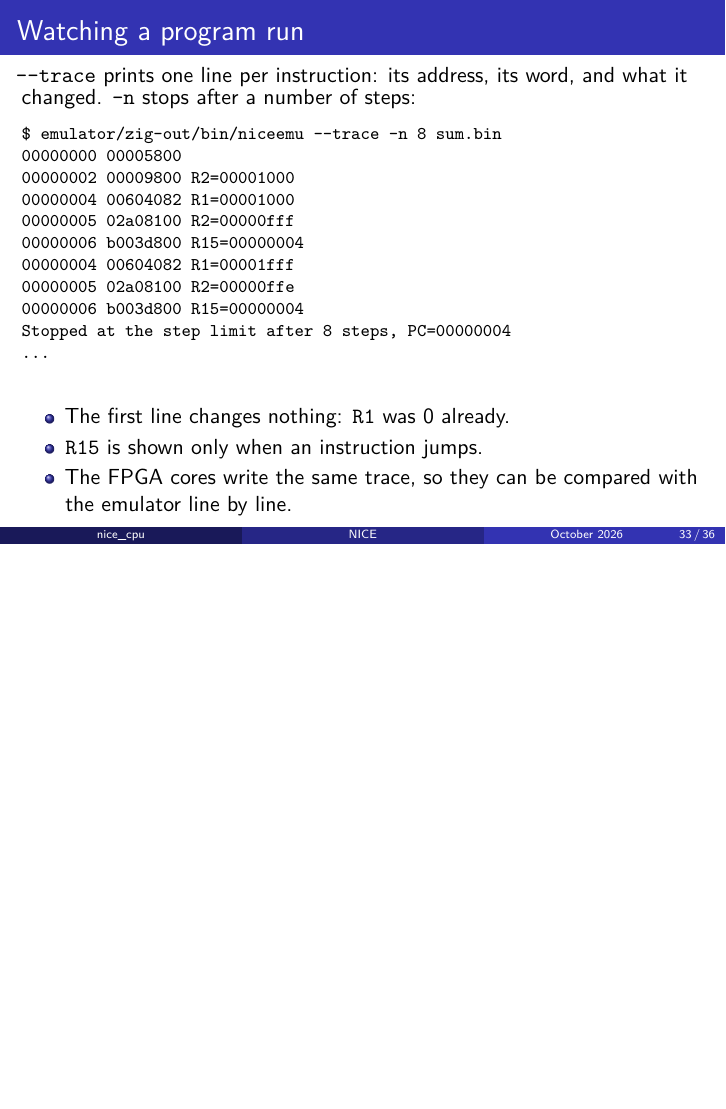
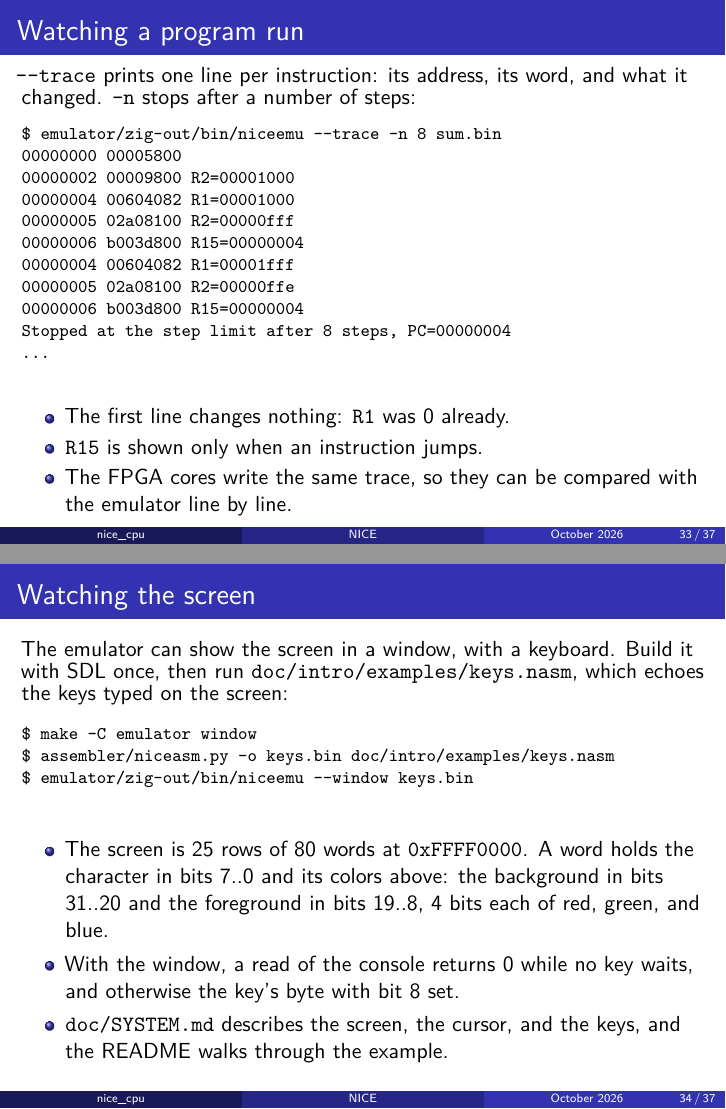
Before and after one commit to MJoergen/nice_cpu, LaTeX slides (doc/intro/nice_intro.tex): page 33 of 36 before the commit and pages 33 and 34 of 37 after it, the two joined at a grey line, the shorter picture padded with empty space. Compiled offline with pdfLaTeX.

Commit message:
intro: a slide on the window
keys.nasm is one of the slides' example programs and the README's
second worked example, but no slide mentioned the window, the
screen, or the keys. A slide after "Watching a program run" builds
the emulator with SDL, runs the example in the window, and gives
the screen's layout and word and the console read that returns 0.

Eighth repository review, §4.3

Co-Authored-By: Claude Fable 5.1 <noreply@anthropic.com>

```diff
--- a/doc/intro/nice_intro.tex
+++ b/doc/intro/nice_intro.tex
@@ -878,6 +878,30 @@ Stopped at the step limit after 8 steps, PC=00000004
    \end{itemize}
   \end{frame}
 %
+  \begin{frame}[fragile]
+   \frametitle{Watching the screen}
+   The emulator can show the screen in a window, with a keyboard. Build it
+   with SDL once, then run \code{doc/intro/examples/keys.nasm}, which
+   echoes the keys typed on the screen:
+   {\footnotesize
+   \begin{verbatim}
+$ make -C emulator window
+$ assembler/niceasm.py -o keys.bin doc/intro/examples/keys.nasm
+$ emulator/zig-out/bin/niceemu --window keys.bin
+   \end{verbatim}
+   }
+   \begin{itemize}
+    \item The screen is 25 rows of 80 words at \code{0xFFFF0000}. A word
+     holds the character in bits 7..0 and its colors above: the background
+     in bits 31..20 and the foreground in bits 19..8, 4 bits each of red,
+     green, and blue.
+    \item With the window, a read of the console returns 0 while no key
+     waits, and otherwise the key's byte with bit 8 set.
+    \item \code{doc/SYSTEM.md} describes the screen, the cursor, and the
+     keys, and the README walks through the example.
+   \end{itemize}
+  \end{frame}
+%
   \begin{frame}
    \frametitle{Things to remember}
    \begin{itemize}
```
Also changed, not shown: doc/review/eighth-repository-review.md (+2 -0 lines), doc/intro/nice_intro.pdf.
